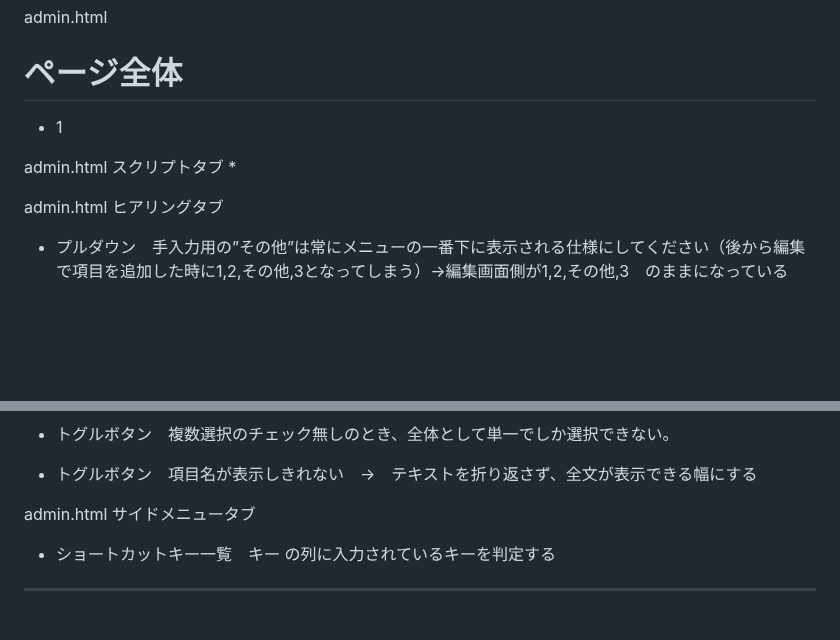
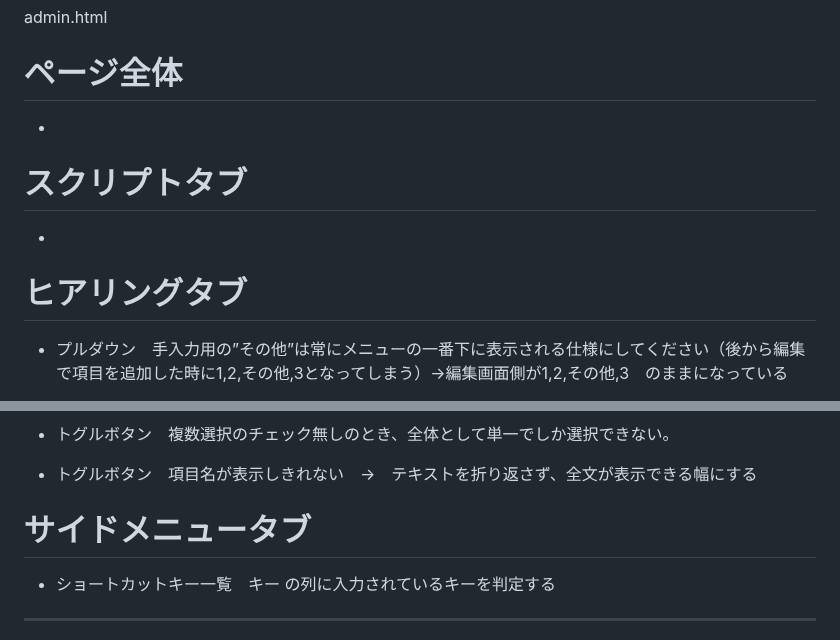
Before and after one commit to 887487/-, a Markdown page: README.md, 2 parts joined by grey strips. GitHub-like rendering; blank space fills up the shorter version.

```diff
--- a/README.md
+++ b/README.md
@@ -39,12 +39,12 @@ hearing.html
 
 admin.html
 # ページ全体
-* 1
-
-admin.html スクリプトタブ
 *
 
-admin.html ヒアリングタブ
+# スクリプトタブ
+*
+
+# ヒアリングタブ
 * プルダウン　手入力用の”その他”は常にメニューの一番下に表示される仕様にしてください（後から編集で項目を追加した時に1,2,その他,3となってしまう）→編集画面側が1,2,その他,3　のままになっている
 * プレビュー　メモ/テキストボックス/プルダウン/手入力用テキストボックス の幅 を統一（hearing.htmlの表示幅に合わせる）
 * 見出し　青字アコーディオン廃止
@@ -57,7 +57,7 @@ admin.html ヒアリングタブ
 * トグルボタン　複数選択のチェック無しのとき、全体として単一でしか選択できない。
 * トグルボタン　項目名が表示しきれない　→　テキストを折り返さず、全文が表示できる幅にする
 
-admin.html サイドメニュータブ
+# サイドメニュータブ
 * ショートカットキー一覧　キー の列に入力されているキーを判定する
 
 ---
```
